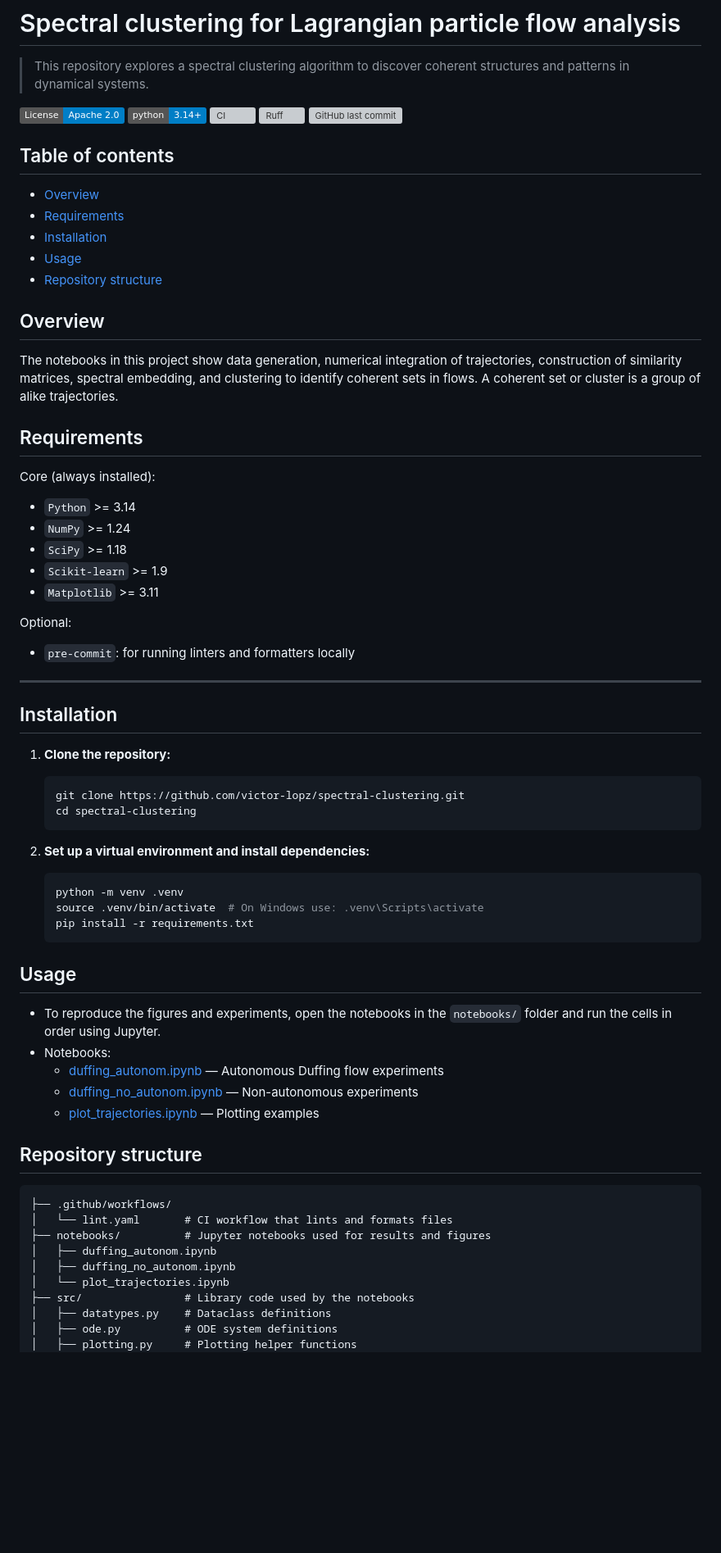
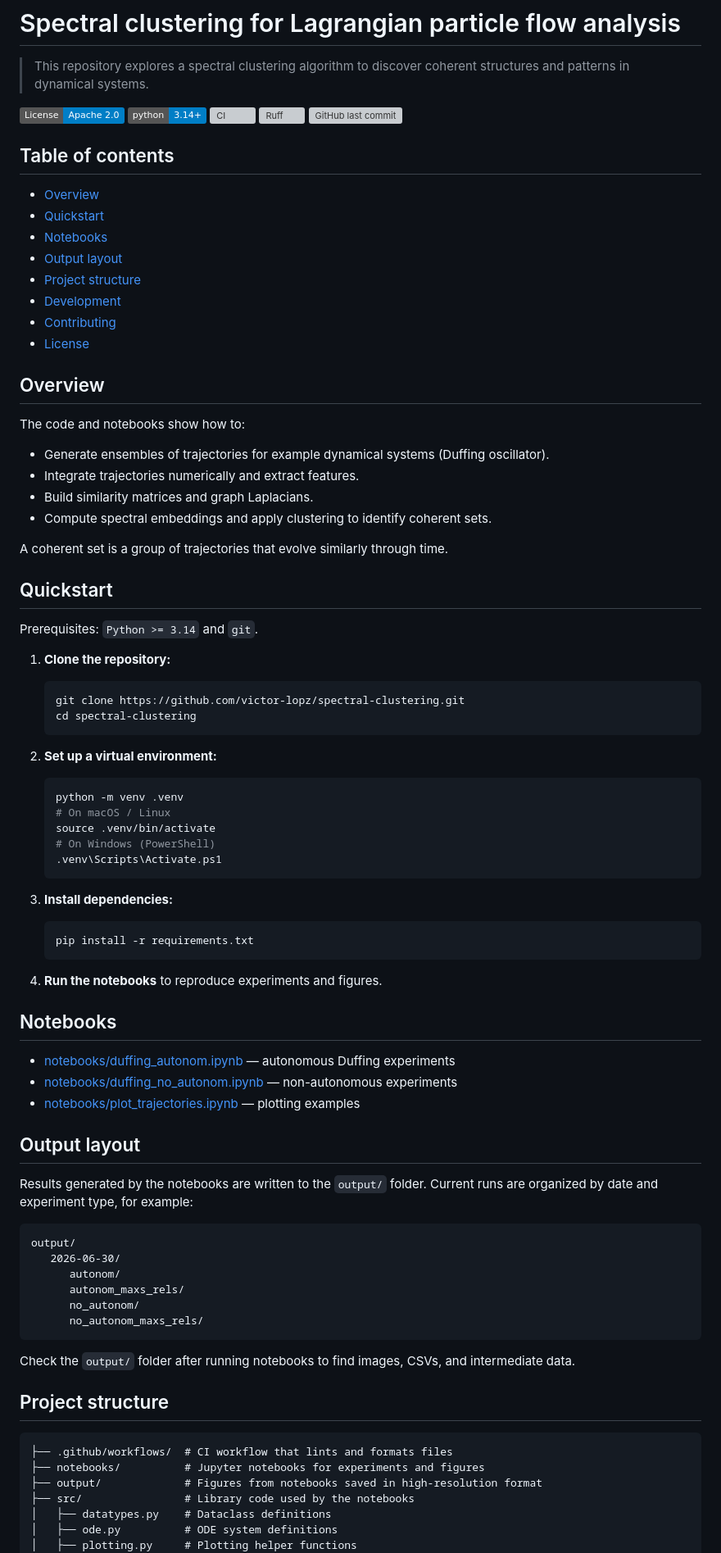
Before and after one commit to victor-lopz/spectral-clustering, a Markdown page: README.md, the part around one of its changes. Shown at 82% size. Drawn GitHub-style; badges without logos; blank space fills up the shorter version; grey boxes are pictures that could not be loaded.

Commit message:
docs: reorganize README.md structure

````diff
--- a/README.md
+++ b/README.md
@@ -11,32 +11,28 @@
 ## Table of contents
 
 - [Overview](#overview)
-- [Requirements](#requirements)
-- [Installation](#installation)
-- [Usage](#usage)
-- [Repository structure](#repository-structure)
+- [Quickstart](#quickstart)
+- [Notebooks](#notebooks)
+- [Output layout](#output-layout)
+- [Project structure](#project-structure)
+- [Development](#development)
+- [Contributing](#contributing)
+- [License](#license)
 
 ## Overview
 
-The notebooks in this project show data generation, numerical integration of trajectories, construction of similarity matrices, spectral embedding, and clustering to identify coherent sets in flows. A coherent set or cluster is a group of alike trajectories.
+The code and notebooks show how to:
 
-## Requirements
+- Generate ensembles of trajectories for example dynamical systems (Duffing oscillator).
+- Integrate trajectories numerically and extract features.
+- Build similarity matrices and graph Laplacians.
+- Compute spectral embeddings and apply clustering to identify coherent sets.
 
-Core (always installed):
+A coherent set is a group of trajectories that evolve similarly through time.
 
-- `Python` >= 3.14
-- `NumPy` >= 1.24
-- `SciPy` >= 1.18
-- `Scikit-learn` >= 1.9
-- `Matplotlib` >= 3.11
+## Quickstart
 
-Optional:
-
-- `pre-commit`: for running linters and formatters locally
-
----
-
-## Installation
+Prerequisites: `Python >= 3.14` and `git`.
 
 1. **Clone the repository:**
 
@@ -45,31 +41,51 @@ Optional:
    cd spectral-clustering
    ```
 
-2. **Set up a virtual environment and install dependencies:**
+2. **Set up a virtual environment:**
 
    ```bash
    python -m venv .venv
-   source .venv/bin/activate  # On Windows use: .venv\Scripts\activate
+   # On macOS / Linux
+   source .venv/bin/activate
+   # On Windows (PowerShell)
+   .venv\Scripts\Activate.ps1
+   ```
+
+3. **Install dependencies:**
+
+   ```bash
    pip install -r requirements.txt
    ```
 
-## Usage
+4. **Run the notebooks** to reproduce experiments and figures.
 
-- To reproduce the figures and experiments, open the notebooks in the `notebooks/` folder and run the cells in order using Jupyter.
-- Notebooks:
-  - [duffing_autonom.ipynb](notebooks/duffing_autonom.ipynb) — Autonomous Duffing flow experiments
-  - [duffing_no_autonom.ipynb](notebooks/duffing_no_autonom.ipynb) — Non-autonomous experiments
-  - [plot_trajectories.ipynb](notebooks/plot_trajectories.ipynb) — Plotting examples
+## Notebooks
 
-## Repository structure
+- [notebooks/duffing_autonom.ipynb](notebooks/duffing_autonom.ipynb) — autonomous Duffing experiments
+- [notebooks/duffing_no_autonom.ipynb](notebooks/duffing_no_autonom.ipynb) — non-autonomous experiments
+- [notebooks/plot_trajectories.ipynb](notebooks/plot_trajectories.ipynb) — plotting examples
+
+## Output layout
+
+Results generated by the notebooks are written to the `output/` folder. Current runs are organized by date and experiment type, for example:
 
 ```text
-├── .github/workflows/
-│   └── lint.yaml       # CI workflow that lints and formats files
-├── notebooks/          # Jupyter notebooks used for results and figures
-│   ├── duffing_autonom.ipynb
-│   ├── duffing_no_autonom.ipynb
-│   └── plot_trajectories.ipynb
+output/
+   2026-06-30/
+      autonom/
+      autonom_maxs_rels/
+      no_autonom/
+      no_autonom_maxs_rels/
+```
+
+Check the `output/` folder after running notebooks to find images, CSVs, and intermediate data.
+
+## Project structure
+
+```text
+├── .github/workflows/  # CI workflow that lints and formats files
+├── notebooks/          # Jupyter notebooks for experiments and figures
+├── output/             # Figures from notebooks saved in high-resolution format
 ├── src/                # Library code used by the notebooks
 │   ├── datatypes.py    # Dataclass definitions
 │   ├── ode.py          # ODE system definitions
````
Also changed, not shown: other parts of README.md (+28 -5 lines).
